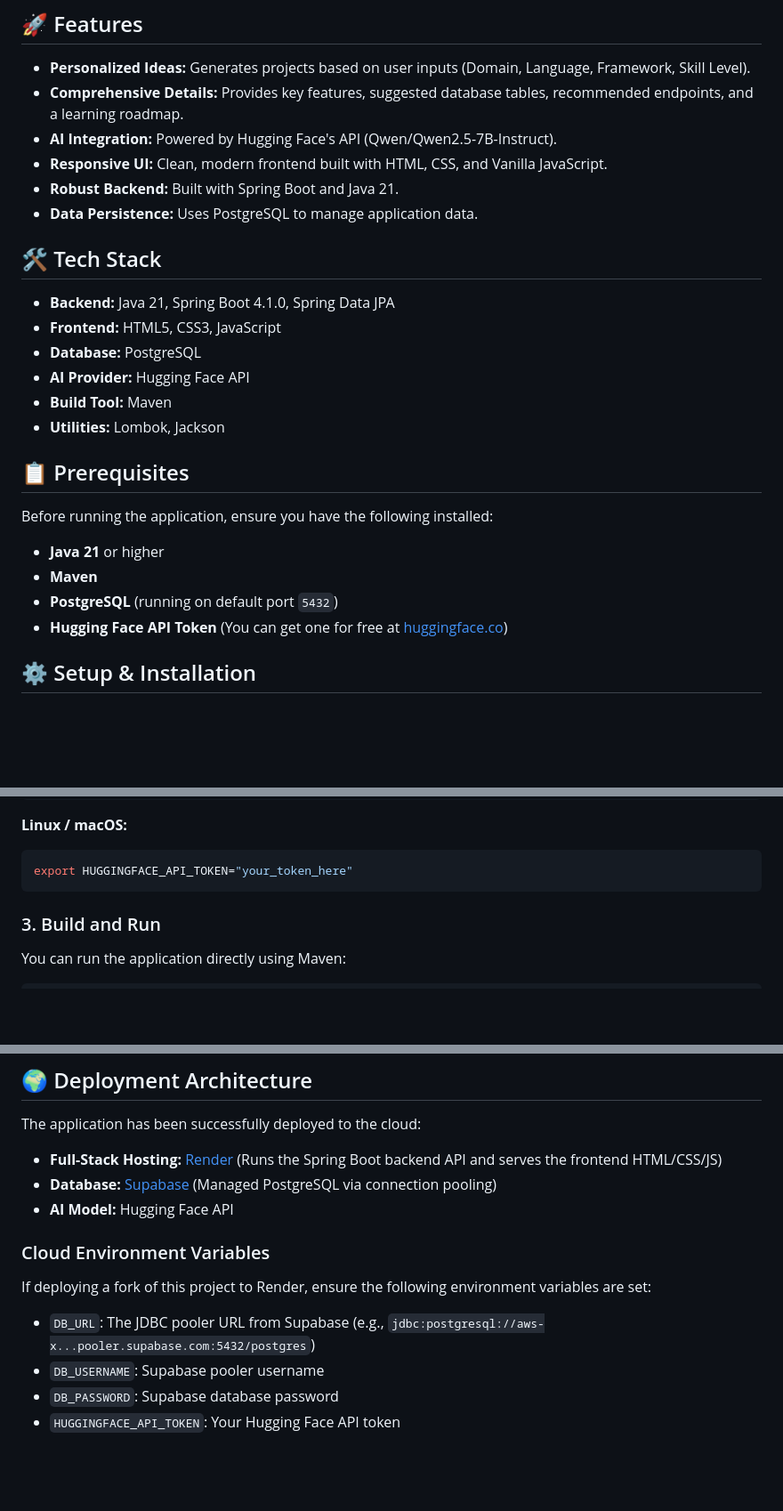
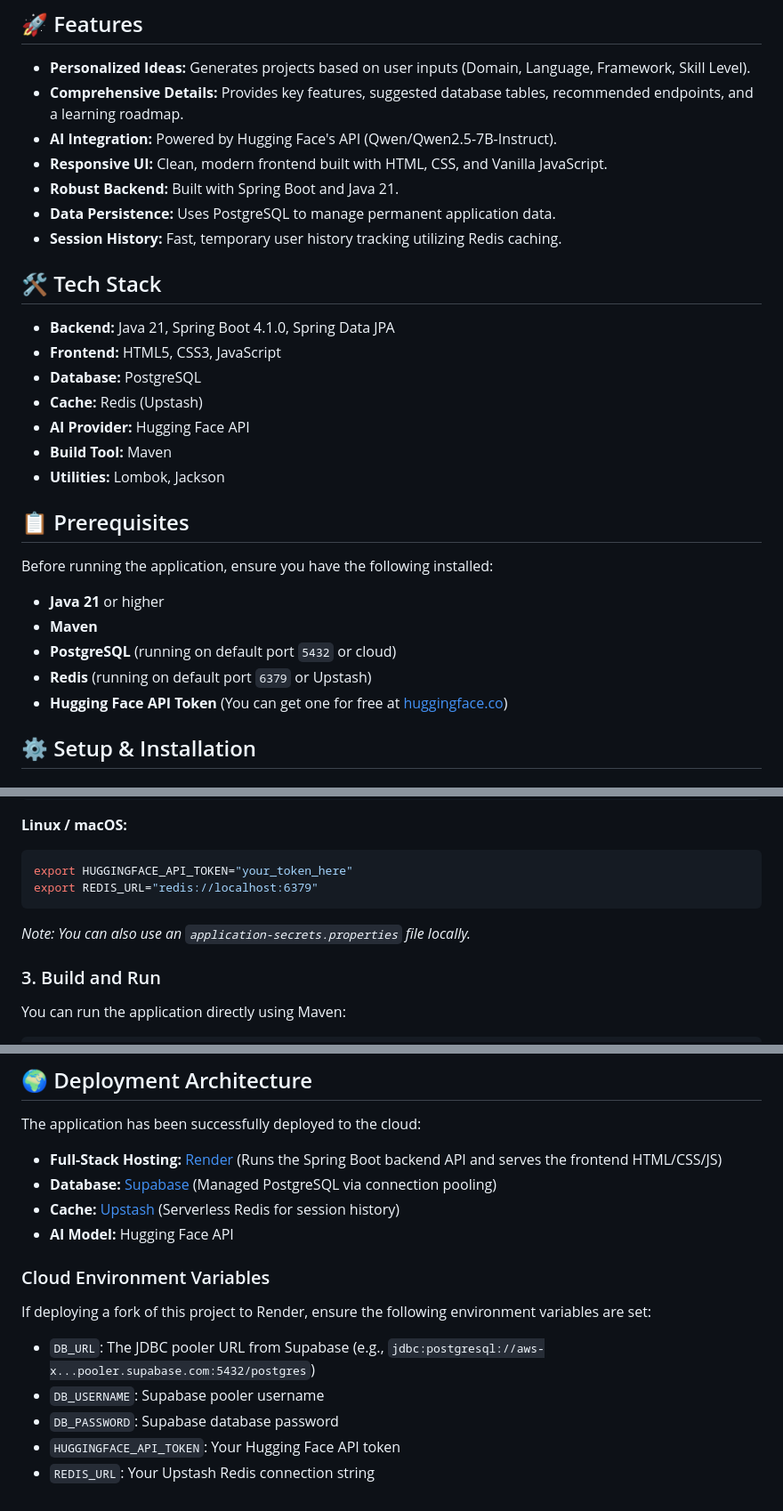
Before and after one commit to vijayakumardevforge/Project_Idea_Generator-, a Markdown page: README.md, 3 parts joined by grey strips. Shown at 89% size. Drawn GitHub-style; blank space fills up the shorter version.

Commit message:
docs: update README with architecture details and Upstash Redis

````diff
--- a/README.md
+++ b/README.md
@@ -11,13 +11,15 @@ A smart, AI-powered web application that generates custom software project ideas
 - **AI Integration:** Powered by Hugging Face's API (Qwen/Qwen2.5-7B-Instruct).
 - **Responsive UI:** Clean, modern frontend built with HTML, CSS, and Vanilla JavaScript.
 - **Robust Backend:** Built with Spring Boot and Java 21.
-- **Data Persistence:** Uses PostgreSQL to manage application data.
+- **Data Persistence:** Uses PostgreSQL to manage permanent application data.
+- **Session History:** Fast, temporary user history tracking utilizing Redis caching.
 
 ## 🛠️ Tech Stack
 
 - **Backend:** Java 21, Spring Boot 4.1.0, Spring Data JPA
 - **Frontend:** HTML5, CSS3, JavaScript
 - **Database:** PostgreSQL
+- **Cache:** Redis (Upstash)
 - **AI Provider:** Hugging Face API
 - **Build Tool:** Maven
 - **Utilities:** Lombok, Jackson
@@ -28,7 +30,8 @@ Before running the application, ensure you have the following installed:
 
 - **Java 21** or higher
 - **Maven**
-- **PostgreSQL** (running on default port `5432`)
+- **PostgreSQL** (running on default port `5432` or cloud)
+- **Redis** (running on default port `6379` or Upstash)
 - **Hugging Face API Token** (You can get one for free at [huggingface.co](https://huggingface.co/settings/tokens))
 
 ## ⚙️ Setup & Installation
@@ -61,7 +64,10 @@ $env:HUGGINGFACE_API_TOKEN="your_token_here"
 **Linux / macOS:**
 ```bash
 export HUGGINGFACE_API_TOKEN="your_token_here"
+export REDIS_URL="redis://localhost:6379"
 ```
+
+*Note: You can also use an `application-secrets.properties` file locally.*
 
 ### 3. Build and Run
 
@@ -96,6 +102,7 @@ The application has been successfully deployed to the cloud:
 
 - **Full-Stack Hosting:** [Render](https://render.com) (Runs the Spring Boot backend API and serves the frontend HTML/CSS/JS)
 - **Database:** [Supabase](https://supabase.com) (Managed PostgreSQL via connection pooling)
+- **Cache:** [Upstash](https://upstash.com) (Serverless Redis for session history)
 - **AI Model:** Hugging Face API
 
 ### Cloud Environment Variables
@@ -104,3 +111,4 @@ If deploying a fork of this project to Render, ensure the following environment
 - `DB_USERNAME`: Supabase pooler username
 - `DB_PASSWORD`: Supabase database password
 - `HUGGINGFACE_API_TOKEN`: Your Hugging Face API token
+- `REDIS_URL`: Your Upstash Redis connection string
````
